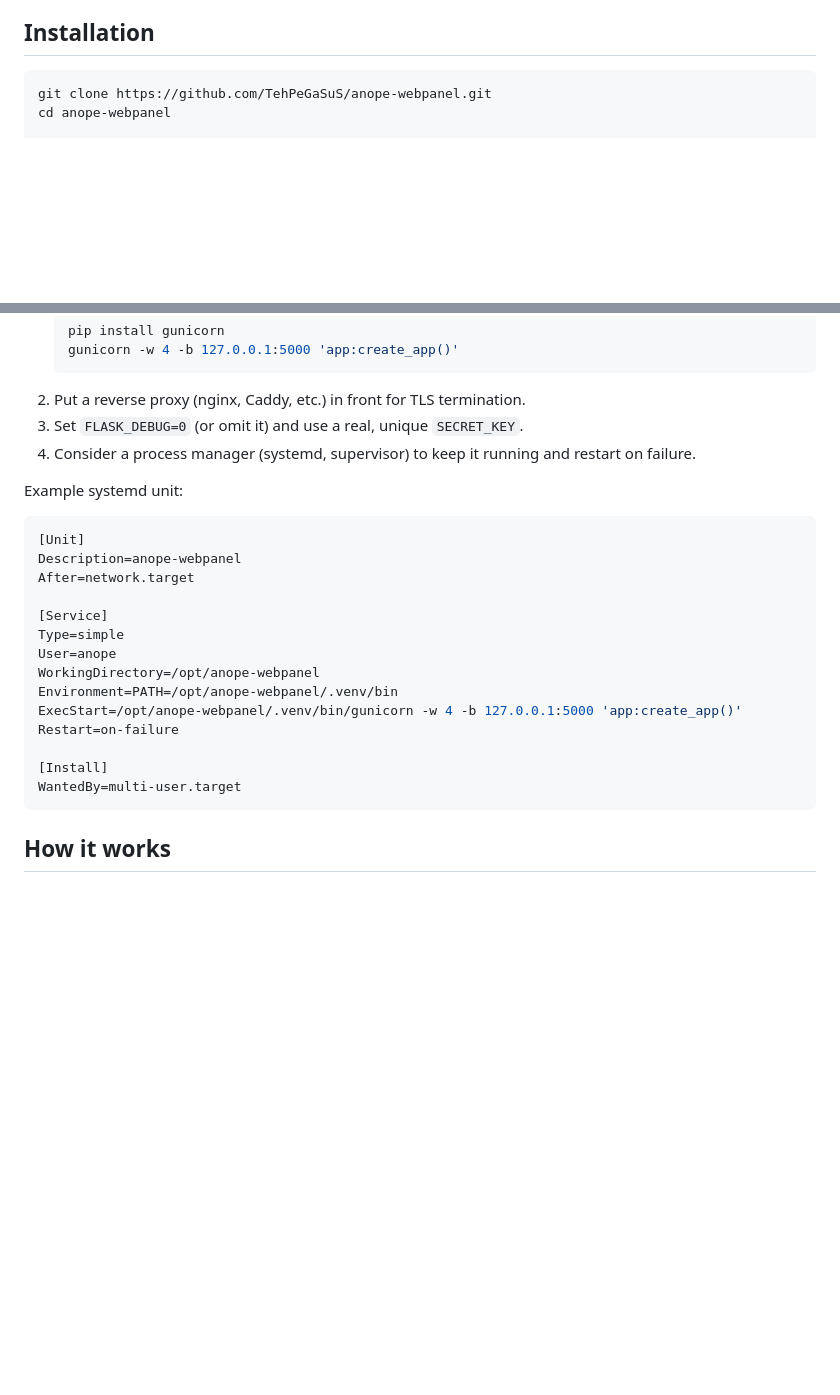
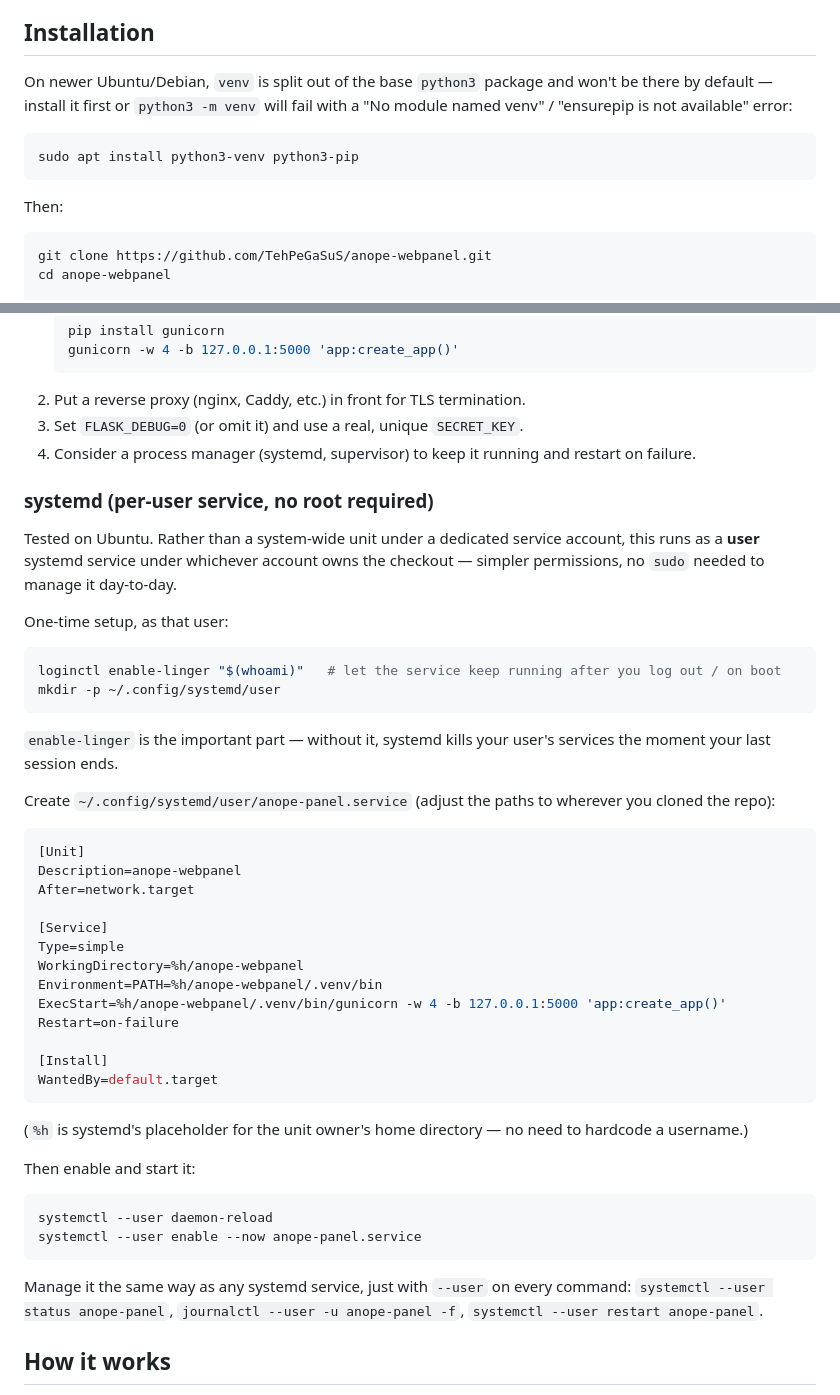
Before and after one commit to TehPeGaSuS/anope-webpanel, a Markdown page: README.md, 2 parts joined by grey strips. Rendered like a GitHub page; blank space fills up the shorter version.

Commit message:
docs: fix venv on Debian/Ubuntu, switch to per-user systemd unit
- Note python3-venv needs installing separately on newer Debian/Ubuntu
  before `python3 -m venv` works.
- Replace the system-wide systemd unit example with a per-user one
  (tested on Ubuntu) — no root needed, uses loginctl enable-linger so it
  survives logout/reboot, %h for the home dir instead of a hardcoded path.

Co-Authored-By: Claude Sonnet 5 <noreply@anthropic.com>

````diff
--- a/README.md
+++ b/README.md
@@ -164,6 +164,14 @@ Notes:
 
 ## Installation
 
+On newer Ubuntu/Debian, `venv` is split out of the base `python3` package and won't be there by default — install it first or `python3 -m venv` will fail with a "No module named venv" / "ensurepip is not available" error:
+
+```bash
+sudo apt install python3-venv python3-pip
+```
+
+Then:
+
 ```bash
 git clone https://github.com/TehPeGaSuS/anope-webpanel.git
 cd anope-webpanel
@@ -268,7 +276,20 @@ The built-in Flask server (`python3 app.py`) is for development only. For produc
 3. Set `FLASK_DEBUG=0` (or omit it) and use a real, unique `SECRET_KEY`.
 4. Consider a process manager (systemd, supervisor) to keep it running and restart on failure.
 
-Example systemd unit:
+### systemd (per-user service, no root required)
+
+Tested on Ubuntu. Rather than a system-wide unit under a dedicated service account, this runs as a **user** systemd service under whichever account owns the checkout — simpler permissions, no `sudo` needed to manage it day-to-day.
+
+One-time setup, as that user:
+
+```bash
+loginctl enable-linger "$(whoami)"   # let the service keep running after you log out / on boot
+mkdir -p ~/.config/systemd/user
+```
+
+`enable-linger` is the important part — without it, systemd kills your user's services the moment your last session ends.
+
+Create `~/.config/systemd/user/anope-panel.service` (adjust the paths to wherever you cloned the repo):
 
 ```ini
 [Unit]
@@ -277,15 +298,25 @@ After=network.target
 
 [Service]
 Type=simple
-User=anope
-WorkingDirectory=/opt/anope-webpanel
-Environment=PATH=/opt/anope-webpanel/.venv/bin
-ExecStart=/opt/anope-webpanel/.venv/bin/gunicorn -w 4 -b 127.0.0.1:5000 'app:create_app()'
+WorkingDirectory=%h/anope-webpanel
+Environment=PATH=%h/anope-webpanel/.venv/bin
+ExecStart=%h/anope-webpanel/.venv/bin/gunicorn -w 4 -b 127.0.0.1:5000 'app:create_app()'
 Restart=on-failure
 
 [Install]
-WantedBy=multi-user.target
+WantedBy=default.target
 ```
+
+(`%h` is systemd's placeholder for the unit owner's home directory — no need to hardcode a username.)
+
+Then enable and start it:
+
+```bash
+systemctl --user daemon-reload
+systemctl --user enable --now anope-panel.service
+```
+
+Manage it the same way as any systemd service, just with `--user` on every command: `systemctl --user status anope-panel`, `journalctl --user -u anope-panel -f`, `systemctl --user restart anope-panel`.
 
 ## How it works
 
````
